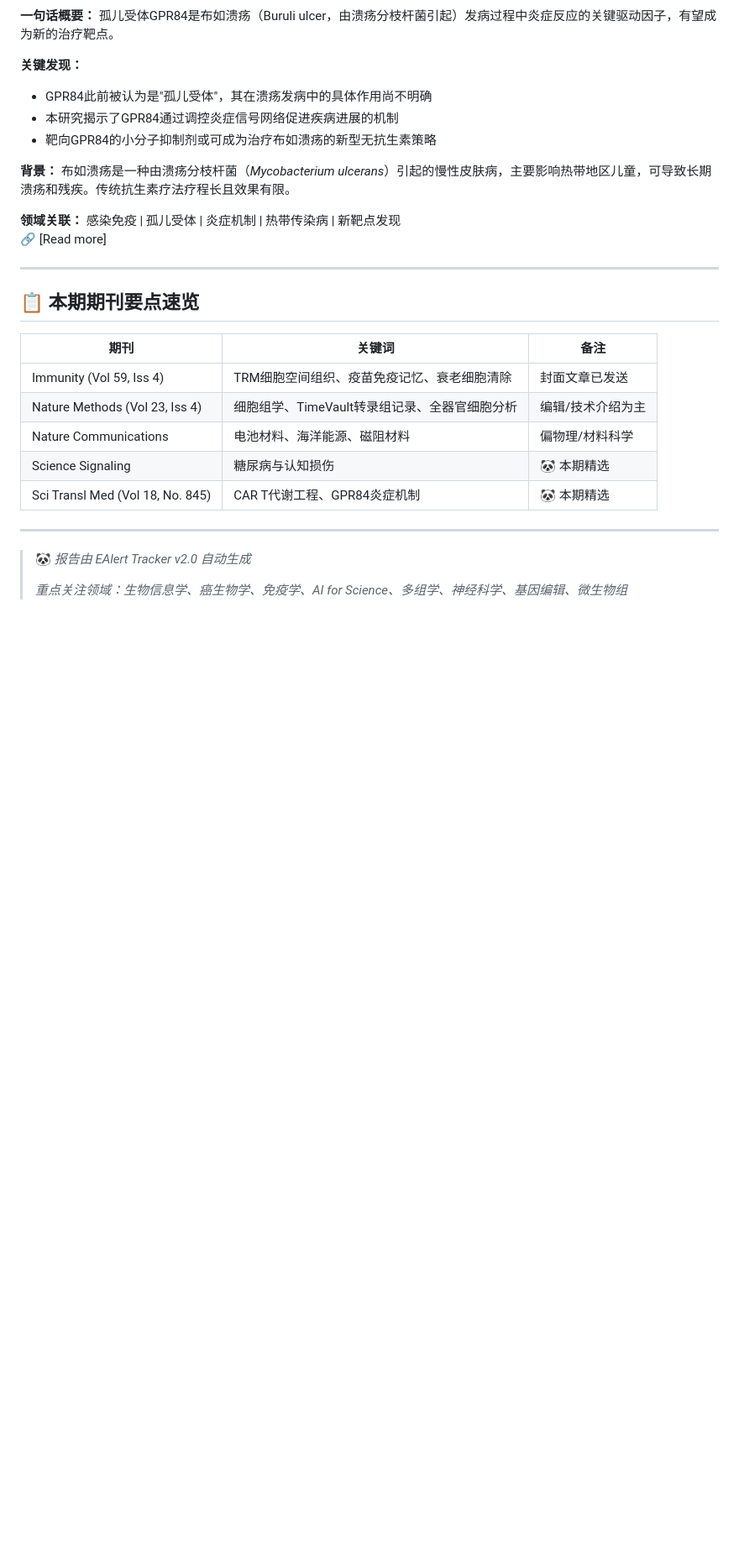
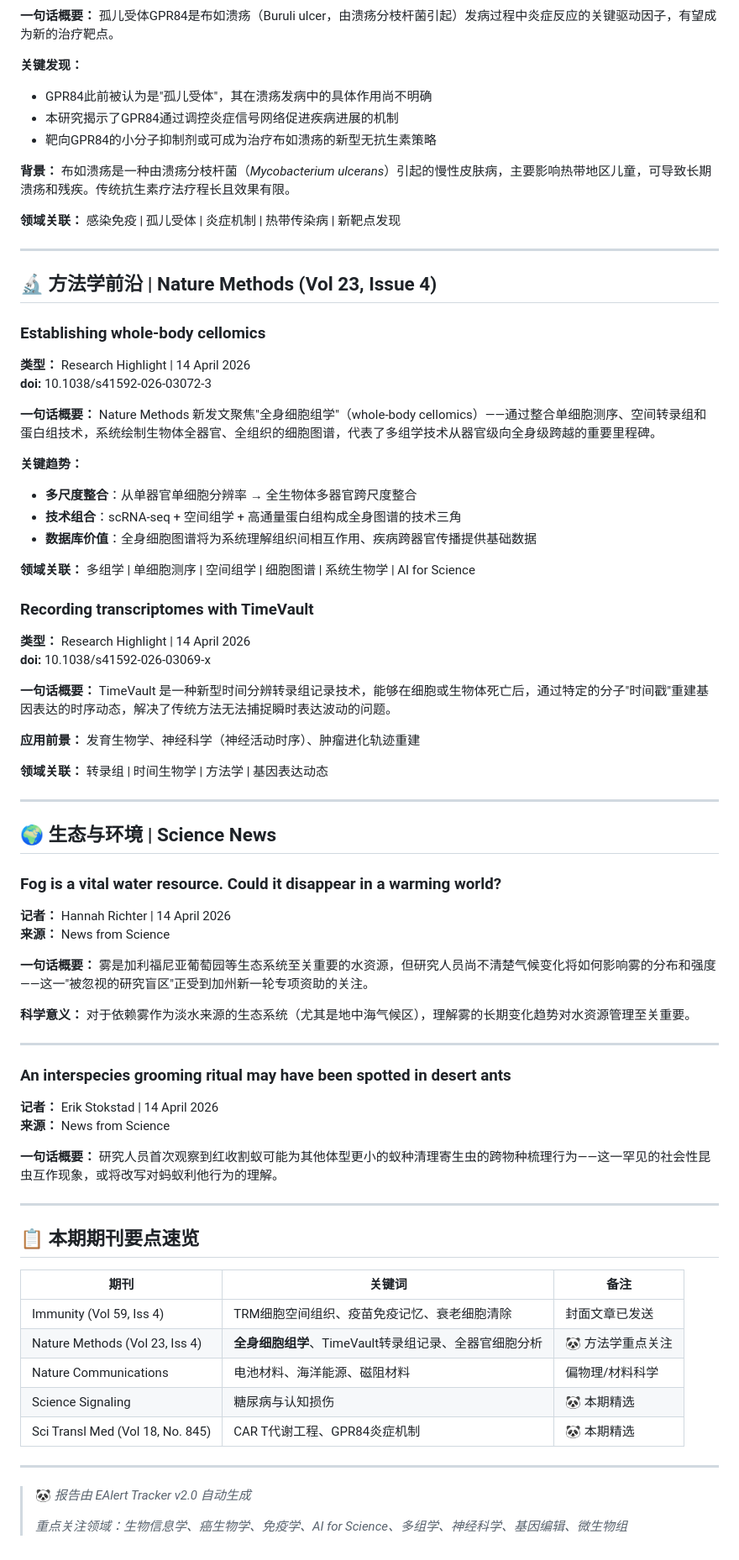
Before and after one commit to OnlyPandaX/bioinformatics-frontier, a Markdown page: reports/2026-04-16-journal-briefing.md, the part around one of its changes. Shown at 84% size. Rendered like a GitHub page; blank space fills up the shorter version.

Commit message:
Add journal briefing for 2026-04-16

```diff
--- a/reports/2026-04-16-journal-briefing.md
+++ b/reports/2026-04-16-journal-briefing.md
@@ -54,7 +52,53 @@
 **背景：** 布如溃疡是一种由溃疡分枝杆菌（*Mycobacterium ulcerans*）引起的慢性皮肤病，主要影响热带地区儿童，可导致长期溃疡和残疾。传统抗生素疗法疗程长且效果有限。
 
 **领域关联：** 感染免疫 | 孤儿受体 | 炎症机制 | 热带传染病 | 新靶点发现
-🔗 [Read more]
+
+---
+
+## 🔬 方法学前沿 | Nature Methods (Vol 23, Issue 4)
+
+### Establishing whole-body cellomics
+**类型：** Research Highlight | 14 April 2026
+**doi:** 10.1038/s41592-026-03072-3
+
+**一句话概要：** Nature Methods 新发文聚焦"全身细胞组学"（whole-body cellomics）——通过整合单细胞测序、空间转录组和蛋白组技术，系统绘制生物体全器官、全组织的细胞图谱，代表了多组学技术从器官级向全身级跨越的重要里程碑。
+
+**关键趋势：**
+- **多尺度整合**：从单器官单细胞分辨率 → 全生物体多器官跨尺度整合
+- **技术组合**：scRNA-seq + 空间组学 + 高通量蛋白组构成全身图谱的技术三角
+- **数据库价值**：全身细胞图谱将为系统理解组织间相互作用、疾病跨器官传播提供基础数据
+
+**领域关联：** 多组学 | 单细胞测序 | 空间组学 | 细胞图谱 | 系统生物学 | AI for Science
+
+### Recording transcriptomes with TimeVault
+**类型：** Research Highlight | 14 April 2026
+**doi:** 10.1038/s41592-026-03069-x
+
+**一句话概要：** TimeVault 是一种新型时间分辨转录组记录技术，能够在细胞或生物体死亡后，通过特定的分子"时间戳"重建基因表达的时序动态，解决了传统方法无法捕捉瞬时表达波动的问题。
+
+**应用前景：** 发育生物学、神经科学（神经活动时序）、肿瘤进化轨迹重建
+
+**领域关联：** 转录组 | 时间生物学 | 方法学 | 基因表达动态
+
+---
+
+## 🌍 生态与环境 | Science News
+
+### Fog is a vital water resource. Could it disappear in a warming world?
+**记者：** Hannah Richter | 14 April 2026
+**来源：** News from Science
+
+**一句话概要：** 雾是加利福尼亚葡萄园等生态系统至关重要的水资源，但研究人员尚不清楚气候变化将如何影响雾的分布和强度——这一"被忽视的研究盲区"正受到加州新一轮专项资助的关注。
+
+**科学意义：** 对于依赖雾作为淡水来源的生态系统（尤其是地中海气候区），理解雾的长期变化趋势对水资源管理至关重要。
+
+---
+
+### An interspecies grooming ritual may have been spotted in desert ants
+**记者：** Erik Stokstad | 14 April 2026
+**来源：** News from Science
+
+**一句话概要：** 研究人员首次观察到红收割蚁可能为其他体型更小的蚁种清理寄生虫的跨物种梳理行为——这一罕见的社会性昆虫互作现象，或将改写对蚂蚁利他行为的理解。
 
 ---
 
@@ -63,7 +107,7 @@
 | 期刊 | 关键词 | 备注 |
 |------|--------|------|
 | Immunity (Vol 59, Iss 4) | TRM细胞空间组织、疫苗免疫记忆、衰老细胞清除 | 封面文章已发送 |
-| Nature Methods (Vol 23, Iss 4) | 细胞组学、TimeVault转录组记录、全器官细胞分析 | 编辑/技术介绍为主 |
+| Nature Methods (Vol 23, Iss 4) | **全身细胞组学**、TimeVault转录组记录、全器官细胞分析 | 🐼 方法学重点关注 |
 | Nature Communications | 电池材料、海洋能源、磁阻材料 | 偏物理/材料科学 |
 | Science Signaling | 糖尿病与认知损伤 | 🐼 本期精选 |
 | Sci Transl Med (Vol 18, No. 845) | CAR T代谢工程、GPR84炎症机制 | 🐼 本期精选 |
```
Also changed, not shown: other parts of reports/2026-04-16-journal-briefing.md (+2 -4 lines).
